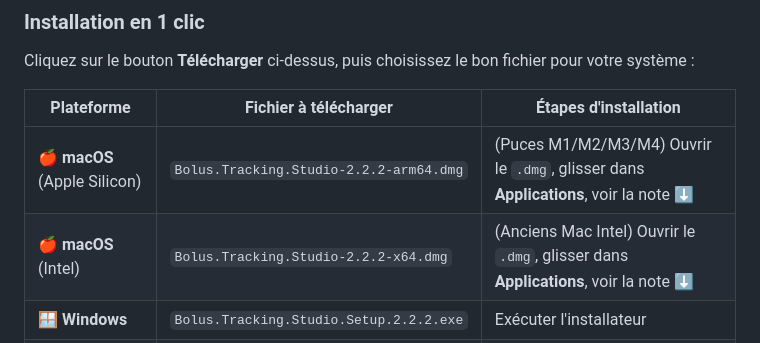
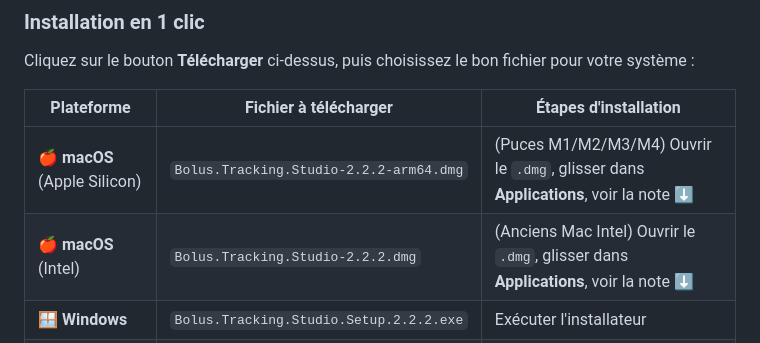
Before and after one commit to mrozak4/Bolus_Tracking, a Markdown page: README_FR.md, the part around the change. Rendered like a GitHub page.

```diff
--- a/README_FR.md
+++ b/README_FR.md
@@ -13,7 +13,7 @@ Cliquez sur le bouton **Télécharger** ci-dessus, puis choisissez le bon fichie
 | Plateforme | Fichier à télécharger | Étapes d'installation |
 |----------|-----------------|---------------|
 | 🍎 **macOS** (Apple Silicon) | `Bolus.Tracking.Studio-2.2.2-arm64.dmg` | (Puces M1/M2/M3/M4) Ouvrir le `.dmg`, glisser dans **Applications**, voir la note ⬇️ |
-| 🍎 **macOS** (Intel) | `Bolus.Tracking.Studio-2.2.2-x64.dmg` | (Anciens Mac Intel) Ouvrir le `.dmg`, glisser dans **Applications**, voir la note ⬇️ |
+| 🍎 **macOS** (Intel) | `Bolus.Tracking.Studio-2.2.2.dmg` | (Anciens Mac Intel) Ouvrir le `.dmg`, glisser dans **Applications**, voir la note ⬇️ |
 | 🪟 **Windows** | `Bolus.Tracking.Studio.Setup.2.2.2.exe` | Exécuter l'installateur |
 | 🐧 **Linux** | `Bolus.Tracking.Studio-2.2.2.AppImage` | `chmod +x *.AppImage` puis exécuter (voir la note ci-dessous ⬇️) |
 
```
Also changed, not shown: README.md (+1 -1 lines).
